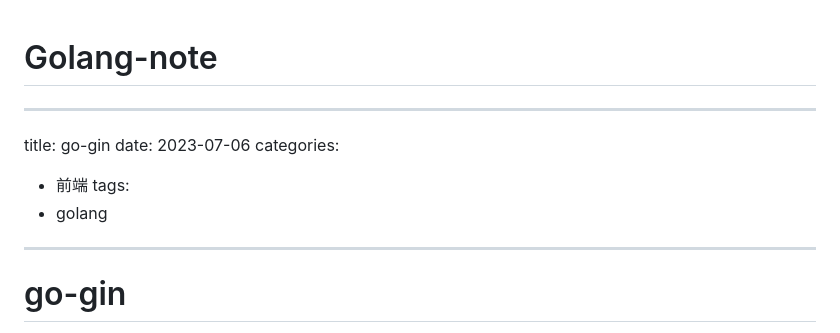
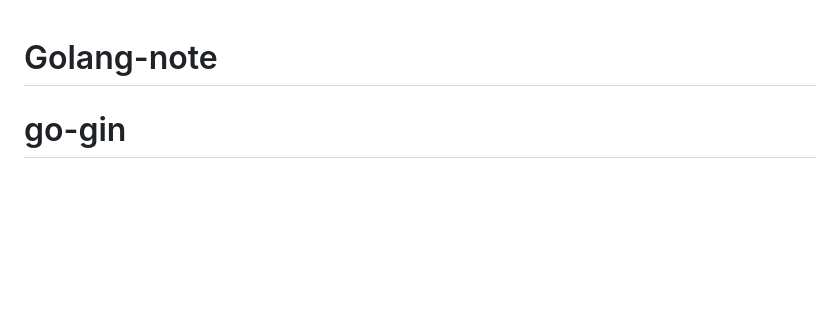
Before and after one commit to kingcwt/Golang-Gin-Note, a Markdown page: README.md, the part around the change. Rendered like a GitHub page; blank space fills up the shorter version.

Commit message:
feat:update

```diff
--- a/README.md
+++ b/README.md
@@ -1,14 +1,5 @@
 # Golang-note
 
-
----
-title: go-gin
-date: 2023-07-06
-categories:
- - 前端
-tags:
- - golang
----
 
 # go-gin
 
```
